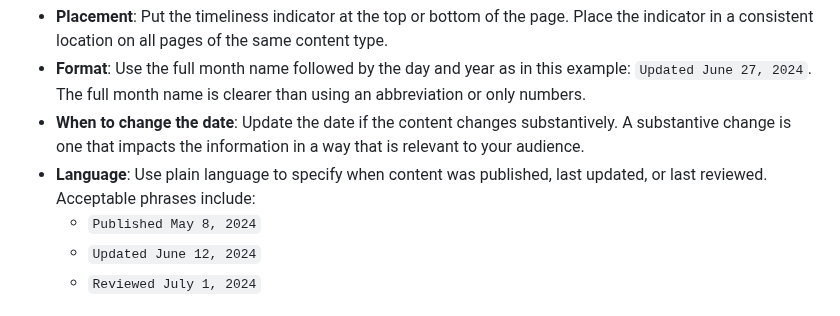
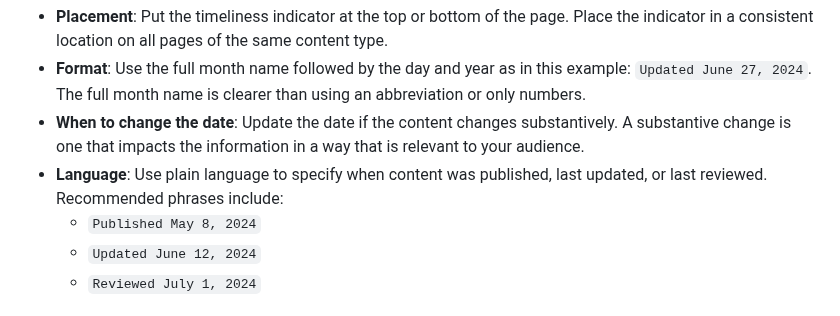
Before and after one commit to GSA-TTS/federal-website-standards, a Markdown page: standards/content-timeliness-indicator.md, the part around the change. GitHub-like rendering.

Commit message:
Change "acceptable phrases" to "recommended phrases" in implementation tips

```diff
--- a/standards/content-timeliness-indicator.md
+++ b/standards/content-timeliness-indicator.md
@@ -45,7 +45,7 @@ These are tips to help you implement this standard.
 - **Placement**: Put the timeliness indicator at the top or bottom of the page. Place the indicator in a consistent location on all pages of the same content type.
 - **Format**: Use the full month name followed by the day and year as in this example: `Updated June 27, 2024`. The full month name is clearer than using an abbreviation or only numbers.
 - **When to change the date**: Update the date if the content changes substantively. A substantive change is one that impacts the information in a way that is relevant to your audience.
-- **Language**: Use plain language to specify when content was published, last updated, or last reviewed. Acceptable phrases include:
+- **Language**: Use plain language to specify when content was published, last updated, or last reviewed. Recommended phrases include:
   - `Published May 8, 2024`
   - `Updated June 12, 2024`
   - `Reviewed July 1, 2024`
```
